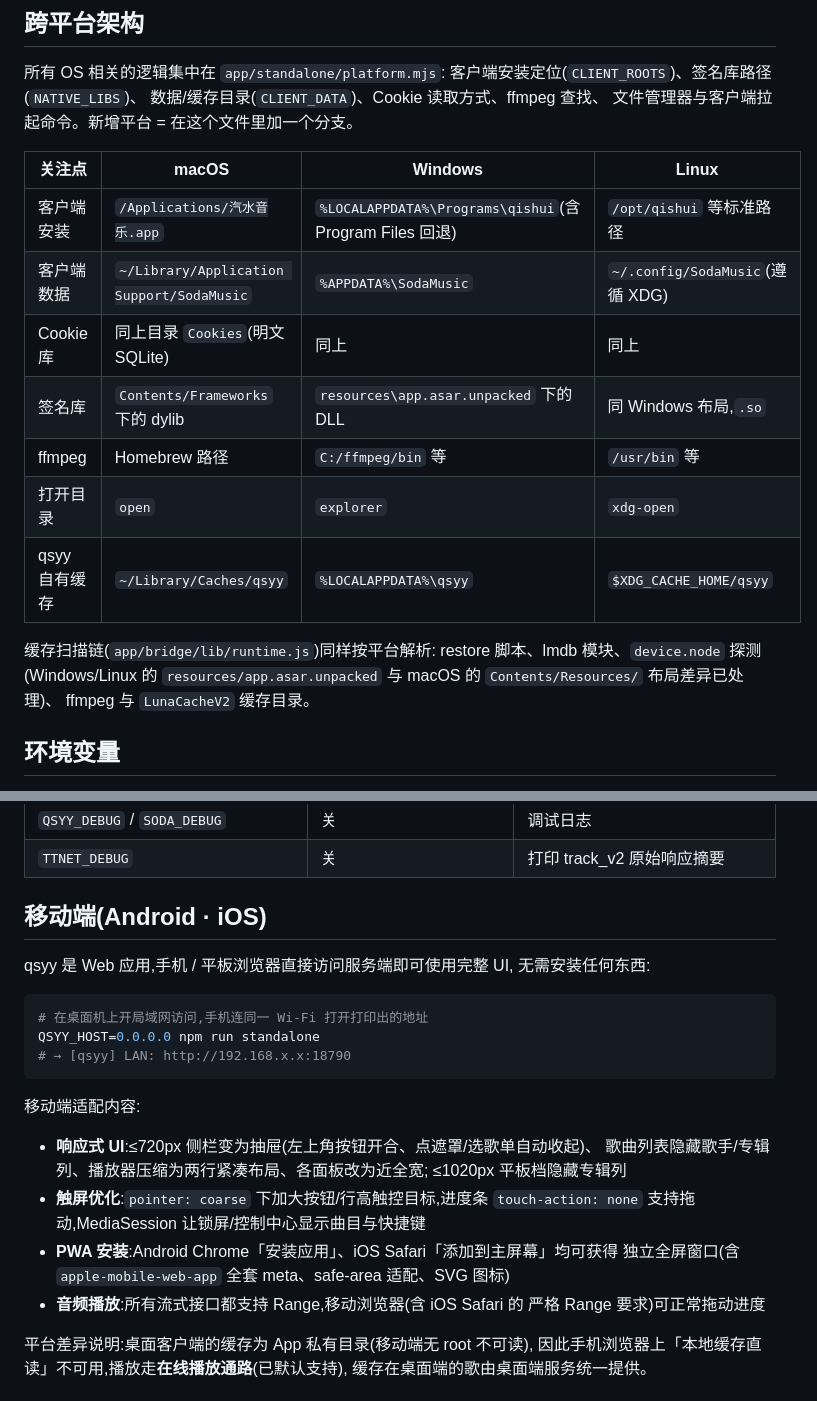
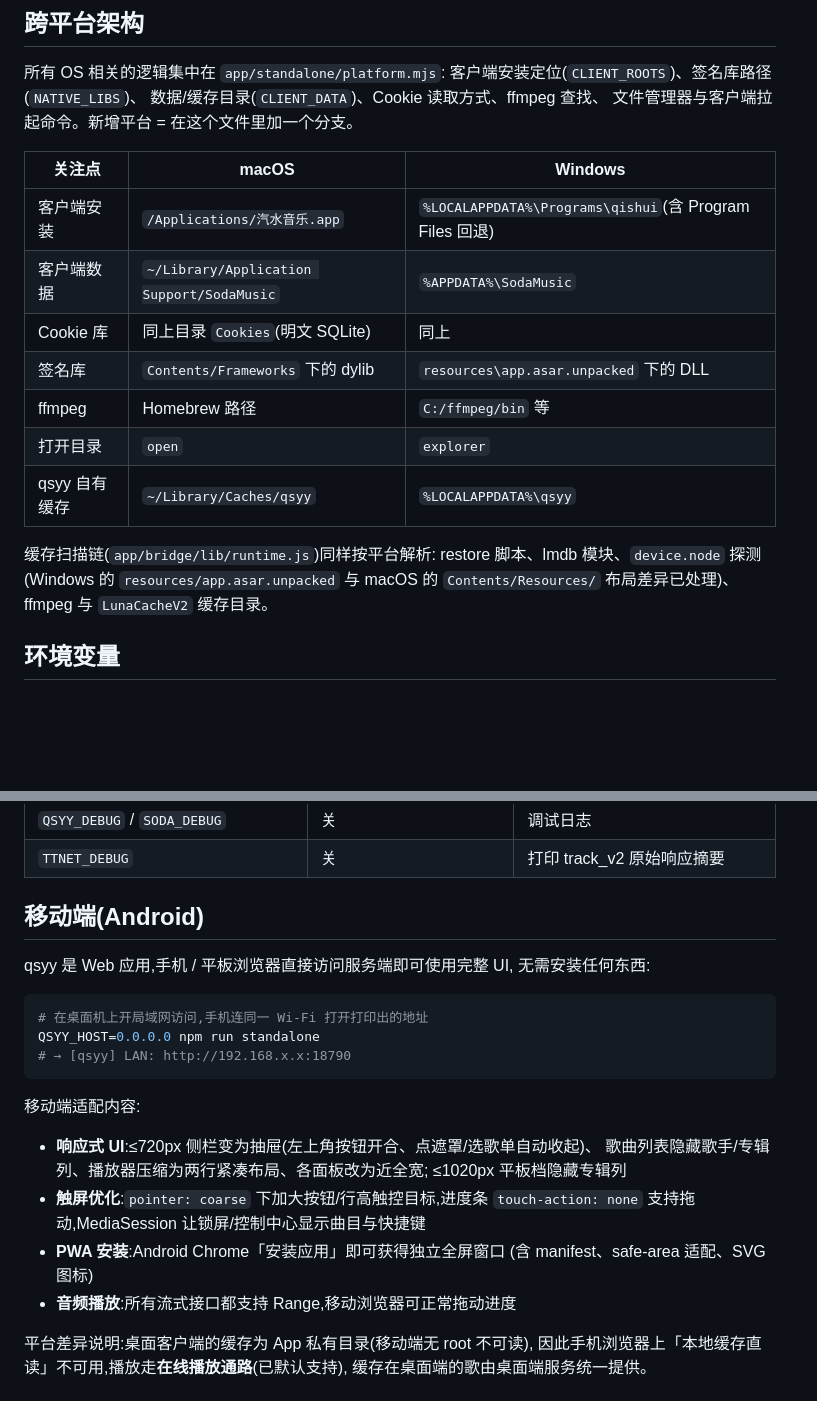
Before and after one commit to shiaho777/qsyy, a Markdown page: app/PLATFORM-macOS.md, 2 parts joined by grey strips. Rendered like a GitHub page; blank space fills up the shorter version.

```diff
--- a/app/PLATFORM-macOS.md
+++ b/app/PLATFORM-macOS.md
@@ -10,18 +10,18 @@
 数据/缓存目录(`CLIENT_DATA`)、Cookie 读取方式、ffmpeg 查找、
 文件管理器与客户端拉起命令。新增平台 = 在这个文件里加一个分支。
 
-| 关注点 | macOS | Windows | Linux |
-|--------|-------|---------|-------|
-| 客户端安装 | `/Applications/汽水音乐.app` | `%LOCALAPPDATA%\Programs\qishui`(含 Program Files 回退) | `/opt/qishui` 等标准路径 |
-| 客户端数据 | `~/Library/Application Support/SodaMusic` | `%APPDATA%\SodaMusic` | `~/.config/SodaMusic`(遵循 XDG) |
-| Cookie 库 | 同上目录 `Cookies`(明文 SQLite) | 同上 | 同上 |
-| 签名库 | `Contents/Frameworks` 下的 dylib | `resources\app.asar.unpacked` 下的 DLL | 同 Windows 布局,`.so` |
-| ffmpeg | Homebrew 路径 | `C:/ffmpeg/bin` 等 | `/usr/bin` 等 |
-| 打开目录 | `open` | `explorer` | `xdg-open` |
-| qsyy 自有缓存 | `~/Library/Caches/qsyy` | `%LOCALAPPDATA%\qsyy` | `$XDG_CACHE_HOME/qsyy` |
+| 关注点 | macOS | Windows |
+|--------|-------|---------|
+| 客户端安装 | `/Applications/汽水音乐.app` | `%LOCALAPPDATA%\Programs\qishui`(含 Program Files 回退) |
+| 客户端数据 | `~/Library/Application Support/SodaMusic` | `%APPDATA%\SodaMusic` |
+| Cookie 库 | 同上目录 `Cookies`(明文 SQLite) | 同上 |
+| 签名库 | `Contents/Frameworks` 下的 dylib | `resources\app.asar.unpacked` 下的 DLL |
+| ffmpeg | Homebrew 路径 | `C:/ffmpeg/bin` 等 |
+| 打开目录 | `open` | `explorer` |
+| qsyy 自有缓存 | `~/Library/Caches/qsyy` | `%LOCALAPPDATA%\qsyy` |
 
 缓存扫描链(`app/bridge/lib/runtime.js`)同样按平台解析:
-restore 脚本、lmdb 模块、`device.node` 探测(Windows/Linux 的
+restore 脚本、lmdb 模块、`device.node` 探测(Windows 的
 `resources/app.asar.unpacked` 与 macOS 的 `Contents/Resources/` 布局差异已处理)、
 ffmpeg 与 `LunaCacheV2` 缓存目录。
 
@@ -42,7 +42,7 @@ ffmpeg 与 `LunaCacheV2` 缓存目录。
 | `QSYY_DEBUG` / `SODA_DEBUG` | 关 | 调试日志 |
 | `TTNET_DEBUG` | 关 | 打印 track_v2 原始响应摘要 |
 
-## 移动端(Android · iOS)
+## 移动端(Android)
 
 qsyy 是 Web 应用,手机 / 平板浏览器直接访问服务端即可使用完整 UI,
 无需安装任何东西:
@@ -60,10 +60,9 @@ QSYY_HOST=0.0.0.0 npm run standalone
   ≤1020px 平板档隐藏专辑列
 - **触屏优化**:`pointer: coarse` 下加大按钮/行高触控目标,进度条 `touch-action: none`
   支持拖动,MediaSession 让锁屏/控制中心显示曲目与快捷键
-- **PWA 安装**:Android Chrome「安装应用」、iOS Safari「添加到主屏幕」均可获得
-  独立全屏窗口(含 `apple-mobile-web-app` 全套 meta、safe-area 适配、SVG 图标)
-- **音频播放**:所有流式接口都支持 Range,移动浏览器(含 iOS Safari 的
-  严格 Range 要求)可正常拖动进度
+- **PWA 安装**:Android Chrome「安装应用」即可获得独立全屏窗口
+  (含 manifest、safe-area 适配、SVG 图标)
+- **音频播放**:所有流式接口都支持 Range,移动浏览器可正常拖动进度
 
 平台差异说明:桌面客户端的缓存为 App 私有目录(移动端无 root 不可读),
 因此手机浏览器上「本地缓存直读」不可用,播放走**在线播放通路**(已默认支持),
```
Also changed, not shown: README.md (+5 -7 lines).
